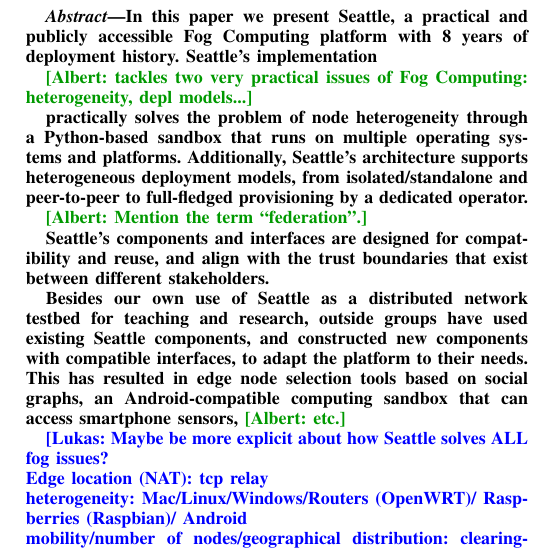
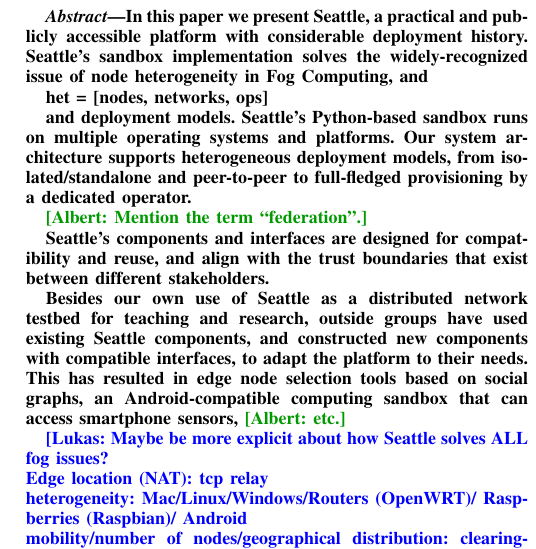
Before and after one commit to jhdalek55/fogwc, a LaTeX paper (paper.tex, which reads abstract.tex): part of one column of page 1 of 4, cut so that both start at the same text. Compiled offline with pdfLaTeX; a missing font is replaced by an installed copy or a similar font; a LaTeX package or settings file that is missing is left out.

Commit message:
WIP: Mess with the Abstract clearly not done yet

```diff
--- a/abstract.tex
+++ b/abstract.tex
@@ -2,15 +2,17 @@
 \begin{abstract}
 
 In this paper we present Seattle, a practical and publicly accessible
-\gls{fc} platform with 8 years of deployment history.
-Seattle's implementation
+platform with considerable deployment history.
+Seattle's sandbox implementation solves the widely-recognized issue
+of node heterogeneity in \gls{fc}, and
 
-\albert{tackles two very practical issues of \gls{fc}: heterogeneity, depl models...}
 
- practically solves the problem of node
-heterogeneity through a Python-based sandbox that runs on multiple
+het = [nodes, networks, ops]
+
+and deployment models.
+Seattle's Python-based sandbox runs on multiple
 operating systems and platforms.
-Additionally, Seattle's architecture supports heterogeneous
+Our system architecture supports heterogeneous
 deployment models, from isolated/standalone and peer-to-peer to
 full-fledged provisioning by a dedicated operator.
 
```
